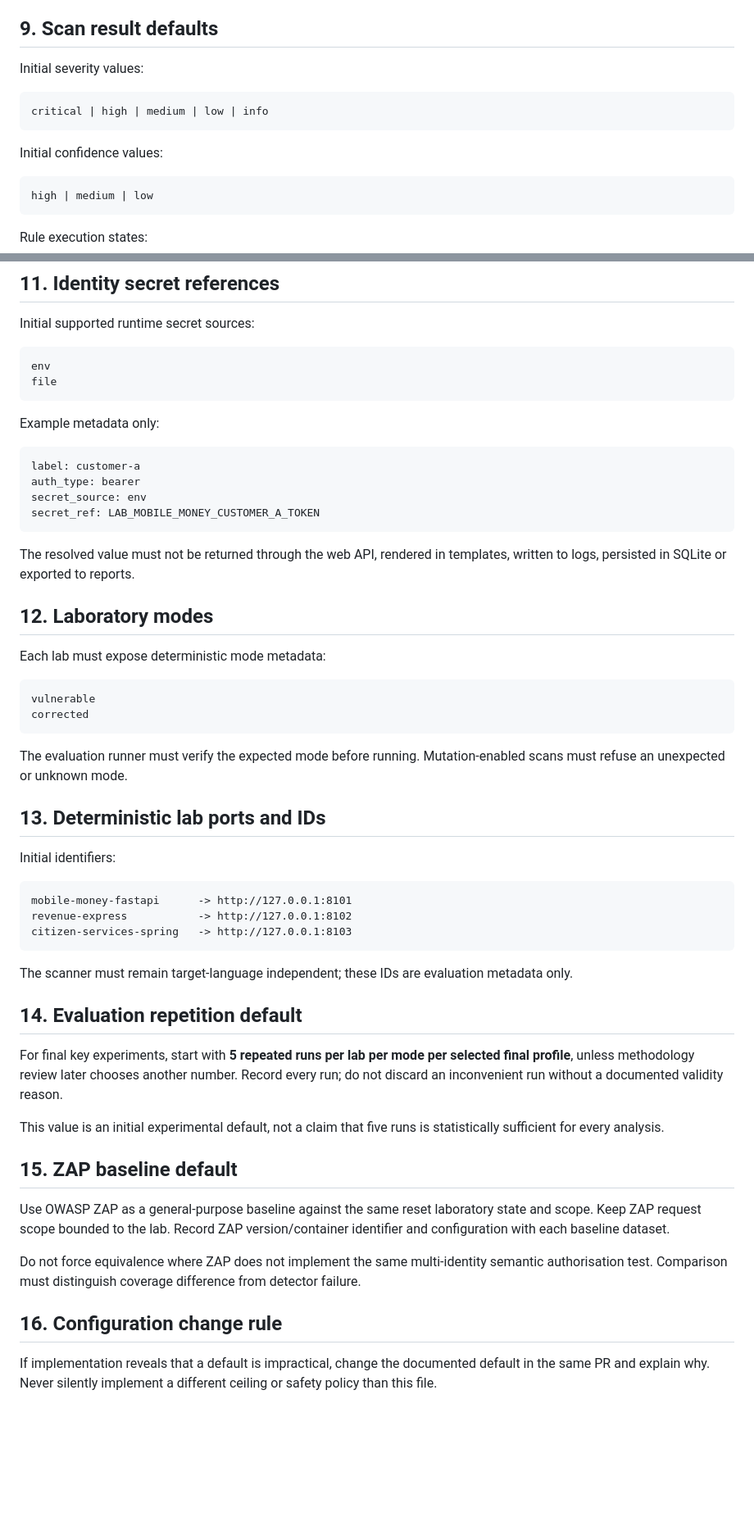
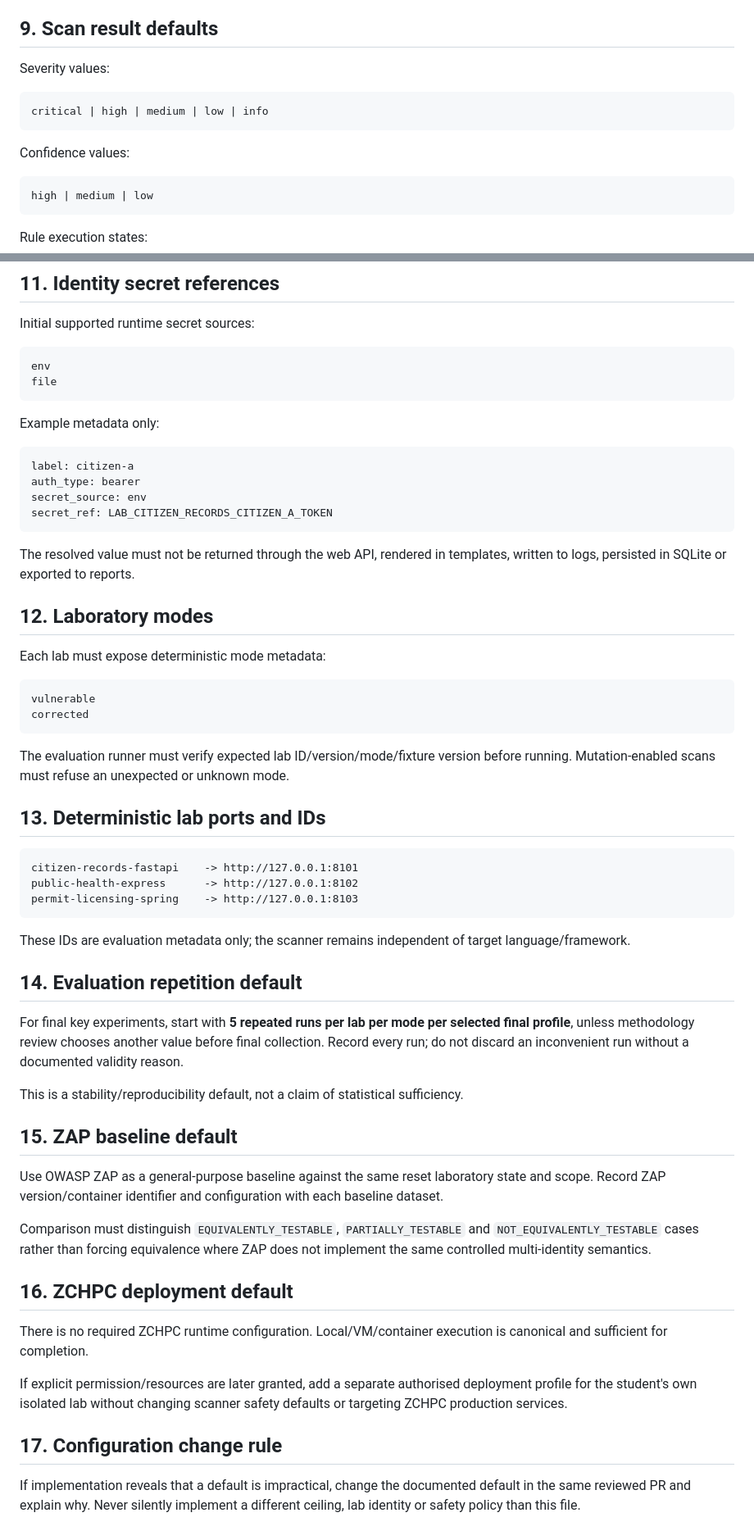
Before and after one commit to tafari3/Delicious-Dissertation, a Markdown page: docs/09-CONFIGURATION-DEFAULTS.md, 2 parts joined by grey strips. Shown at 82% size. GitHub-like rendering; blank space fills up the shorter version.

Commit message:
docs: align defaults with e-government labs

````diff
--- a/docs/09-CONFIGURATION-DEFAULTS.md
+++ b/docs/09-CONFIGURATION-DEFAULTS.md
@@ -111,13 +107,13 @@ Default:
 
 ## 9. Scan result defaults
 
-Initial severity values:
+Severity values:
 
 ```text
 critical | high | medium | low | info
 ```
 
-Initial confidence values:
+Confidence values:
 
 ```text
 high | medium | low
@@ -161,10 +157,10 @@ file
 Example metadata only:
 
 ```yaml
-label: customer-a
+label: citizen-a
 auth_type: bearer
 secret_source: env
-secret_ref: LAB_MOBILE_MONEY_CUSTOMER_A_TOKEN
+secret_ref: LAB_CITIZEN_RECORDS_CITIZEN_A_TOKEN
 ```
 
 The resolved value must not be returned through the web API, rendered in templates, written to logs, persisted in SQLite or exported to reports.
@@ -178,32 +174,36 @@ vulnerable
 corrected
 ```
 
-The evaluation runner must verify the expected mode before running. Mutation-enabled scans must refuse an unexpected or unknown mode.
+The evaluation runner must verify expected lab ID/version/mode/fixture version before running. Mutation-enabled scans must refuse an unexpected or unknown mode.
 
 ## 13. Deterministic lab ports and IDs
 
-Initial identifiers:
-
 ```text
-mobile-money-fastapi      -> http://127.0.0.1:8101
-revenue-express           -> http://127.0.0.1:8102
-citizen-services-spring   -> http://127.0.0.1:8103
+citizen-records-fastapi    -> http://127.0.0.1:8101
+public-health-express      -> http://127.0.0.1:8102
+permit-licensing-spring    -> http://127.0.0.1:8103
 ```
 
-The scanner must remain target-language independent; these IDs are evaluation metadata only.
+These IDs are evaluation metadata only; the scanner remains independent of target language/framework.
 
 ## 14. Evaluation repetition default
 
-For final key experiments, start with **5 repeated runs per lab per mode per selected final profile**, unless methodology review later chooses another number. Record every run; do not discard an inconvenient run without a documented validity reason.
+For final key experiments, start with **5 repeated runs per lab per mode per selected final profile**, unless methodology review chooses another value before final collection. Record every run; do not discard an inconvenient run without a documented validity reason.
 
-This value is an initial experimental default, not a claim that five runs is statistically sufficient for every analysis.
+This is a stability/reproducibility default, not a claim of statistical sufficiency.
 
 ## 15. ZAP baseline default
 
-Use OWASP ZAP as a general-purpose baseline against the same reset laboratory state and scope. Keep ZAP request scope bounded to the lab. Record ZAP version/container identifier and configuration with each baseline dataset.
+Use OWASP ZAP as a general-purpose baseline against the same reset laboratory state and scope. Record ZAP version/container identifier and configuration with each baseline dataset.
 
-Do not force equivalence where ZAP does not implement the same multi-identity semantic authorisation test. Comparison must distinguish coverage difference from detector failure.
+Comparison must distinguish `EQUIVALENTLY_TESTABLE`, `PARTIALLY_TESTABLE` and `NOT_EQUIVALENTLY_TESTABLE` cases rather than forcing equivalence where ZAP does not implement the same controlled multi-identity semantics.
 
-## 16. Configuration change rule
+## 16. ZCHPC deployment default
 
-If implementation reveals that a default is impractical, change the documented default in the same PR and explain why. Never silently implement a different ceiling or safety policy than this file.
+There is no required ZCHPC runtime configuration. Local/VM/container execution is canonical and sufficient for completion.
+
+If explicit permission/resources are later granted, add a separate authorised deployment profile for the student's own isolated lab without changing scanner safety defaults or targeting ZCHPC production services.
+
+## 17. Configuration change rule
+
+If implementation reveals that a default is impractical, change the documented default in the same reviewed PR and explain why. Never silently implement a different ceiling, lab identity or safety policy than this file.
````
Also changed, not shown: other parts of docs/09-CONFIGURATION-DEFAULTS.md (+11 -15 lines).
